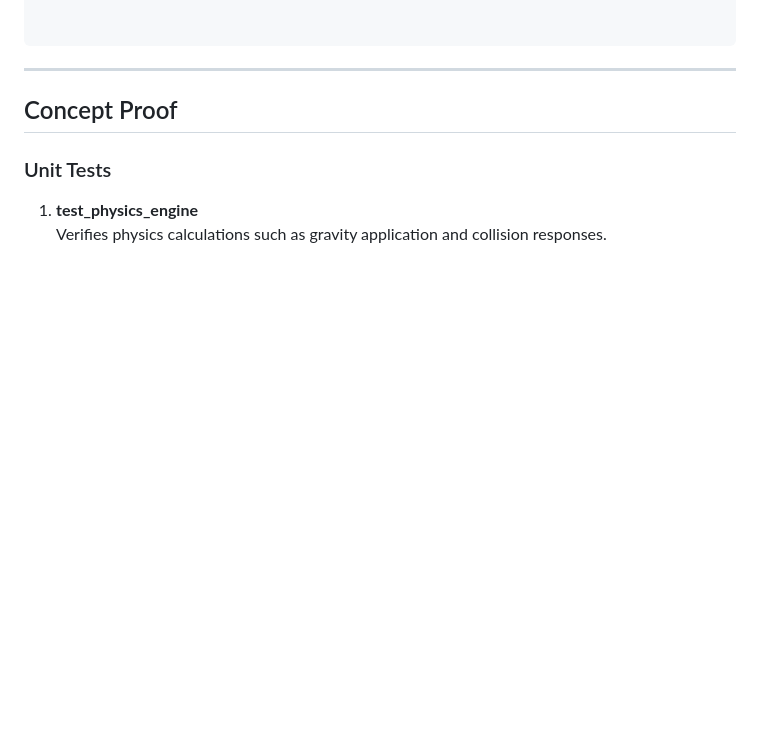
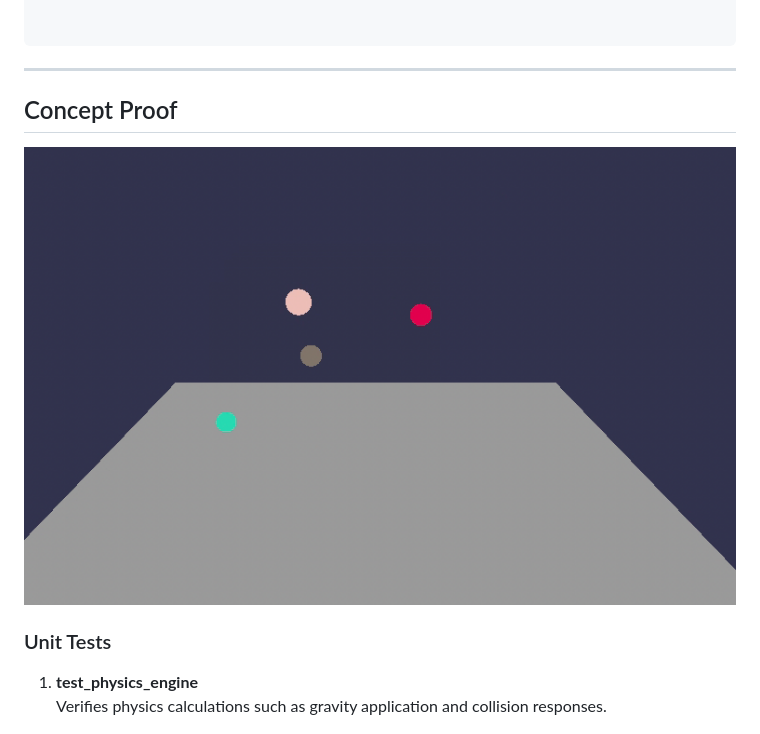
Before and after one commit to NCCA/Pipeline_Image_Library, a Markdown page: README.md, the part around the change. GitHub-like rendering; blank space fills up the shorter version.

```diff
--- a/README.md
+++ b/README.md
@@ -168,6 +168,9 @@ Unit tests are included to ensure functionality:
 ---
 
 ## Concept Proof
+
+![final](assets/RigidBodydynamics.jpg)
+
 ### Unit Tests
 1. **test_physics_engine**
    Verifies physics calculations such as gravity application and collision responses.
```
